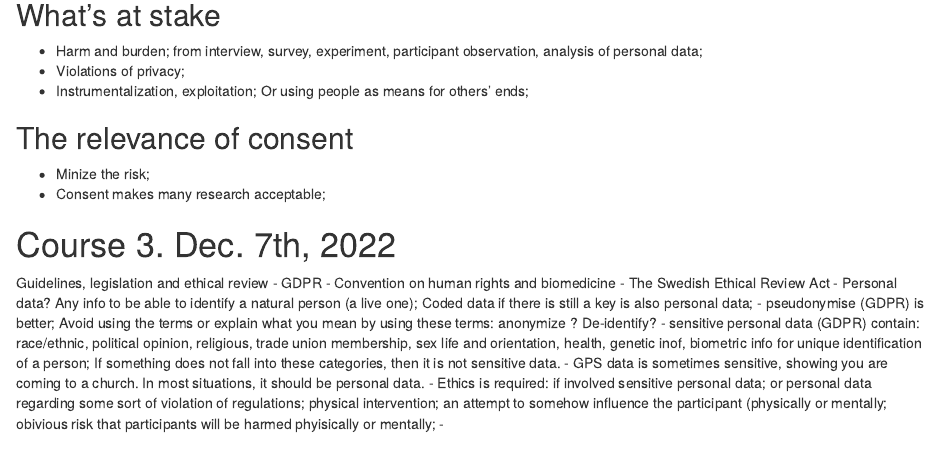
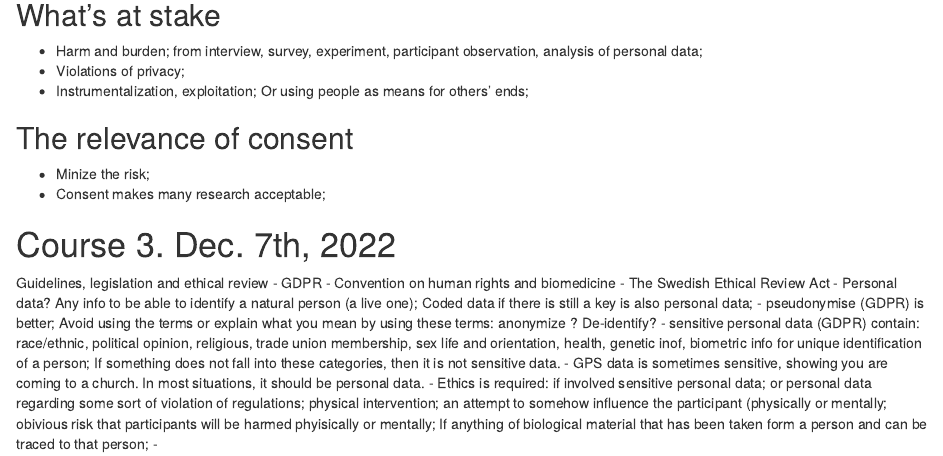
Before and after one commit to moomoofarm1/Rmds, an R Markdown document (EthicsNotes_course.Rmd): the page in a window 1100 px wide, from 780 px down. Rendered offline with R 4.5, knitr and Pandoc, with nearby package versions; drawn as R Markdown's standard HTML page in place of the format the file asks for.

Commit message:
Update EthicsNotes_course.Rmd

```diff
--- a/EthicsNotes_course.Rmd
+++ b/EthicsNotes_course.Rmd
@@ -62,5 +62,5 @@ Guidelines, legislation and ethical review
 - pseudonymise (GDPR) is better; Avoid using the terms or explain what you mean by using these terms: anonymize ? De-identify?
 - sensitive personal data (GDPR) contain: race/ethnic, political opinion, religious, trade union membership, sex life and orientation, health, genetic inof, biometric info for unique identification of a person; If something does not fall into these categories, then it is not sensitive data.
 - GPS data is sometimes sensitive, showing you are coming to a church. In most situations, it should be personal data.
-- Ethics is required: if involved sensitive personal data; or personal data regarding some sort of violation of regulations; physical intervention; an attempt to somehow influence the participant (physically or mentally; obivious risk that participants will be harmed phyisically or mentally;
+- Ethics is required: if involved sensitive personal data; or personal data regarding some sort of violation of regulations; physical intervention; an attempt to somehow influence the participant (physically or mentally; obivious risk that participants will be harmed phyisically or mentally; If anything of biological material that has been taken form a person and can be traced to that person;
 -
```
